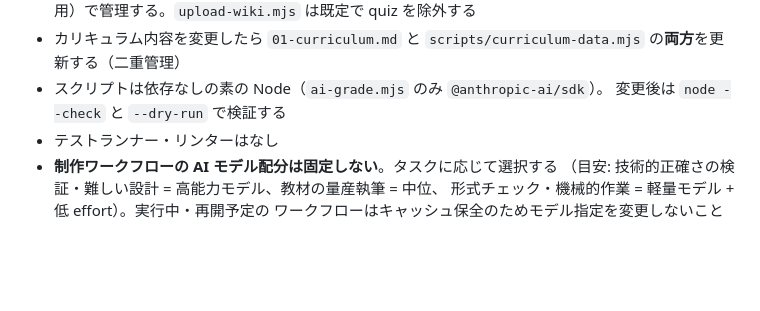
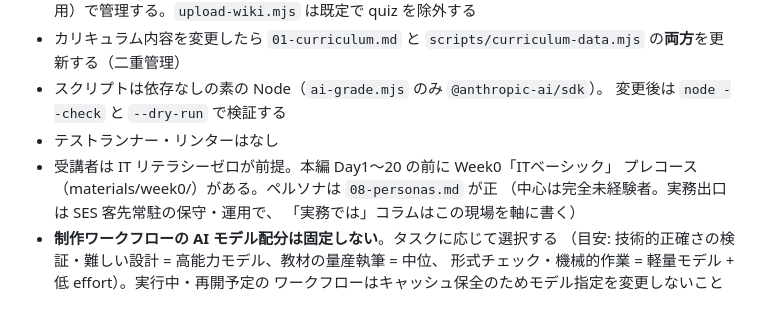
Before and after one commit to oshiyamad-blip/ccna-training, a Markdown page: CLAUDE.md, the part around the change. Drawn GitHub-style; blank space fills up the shorter version.

Commit message:
CLAUDE.md にペルソナ参照（08-personas.md）と実務出口の方針を追記
Co-Authored-By: Claude Fable 5 <noreply@anthropic.com>
Claude-Session: https://claude.ai/code/session_01RwRN3JqHnao5hWNvNQyEjz

```diff
--- a/CLAUDE.md
+++ b/CLAUDE.md
@@ -34,6 +34,10 @@ mood-cinema の `claude/ccna-training-feasibility-hsopen` ブランチにあり
 - スクリプトは依存なしの素の Node（`ai-grade.mjs` のみ `@anthropic-ai/sdk`）。
   変更後は `node --check` と `--dry-run` で検証する
 - テストランナー・リンターはなし
+- 受講者は IT リテラシーゼロが前提。本編 Day1〜20 の前に Week0「ITベーシック」
+  プレコース（materials/week0/）がある。ペルソナは `08-personas.md` が正
+  （中心は完全未経験者。実務出口は SES 客先常駐の保守・運用で、
+  「実務では」コラムはこの現場を軸に書く）
 - **制作ワークフローの AI モデル配分は固定しない**。タスクに応じて選択する
   （目安: 技術的正確さの検証・難しい設計 = 高能力モデル、教材の量産執筆 = 中位、
   形式チェック・機械的作業 = 軽量モデル + 低 effort）。実行中・再開予定の
```
